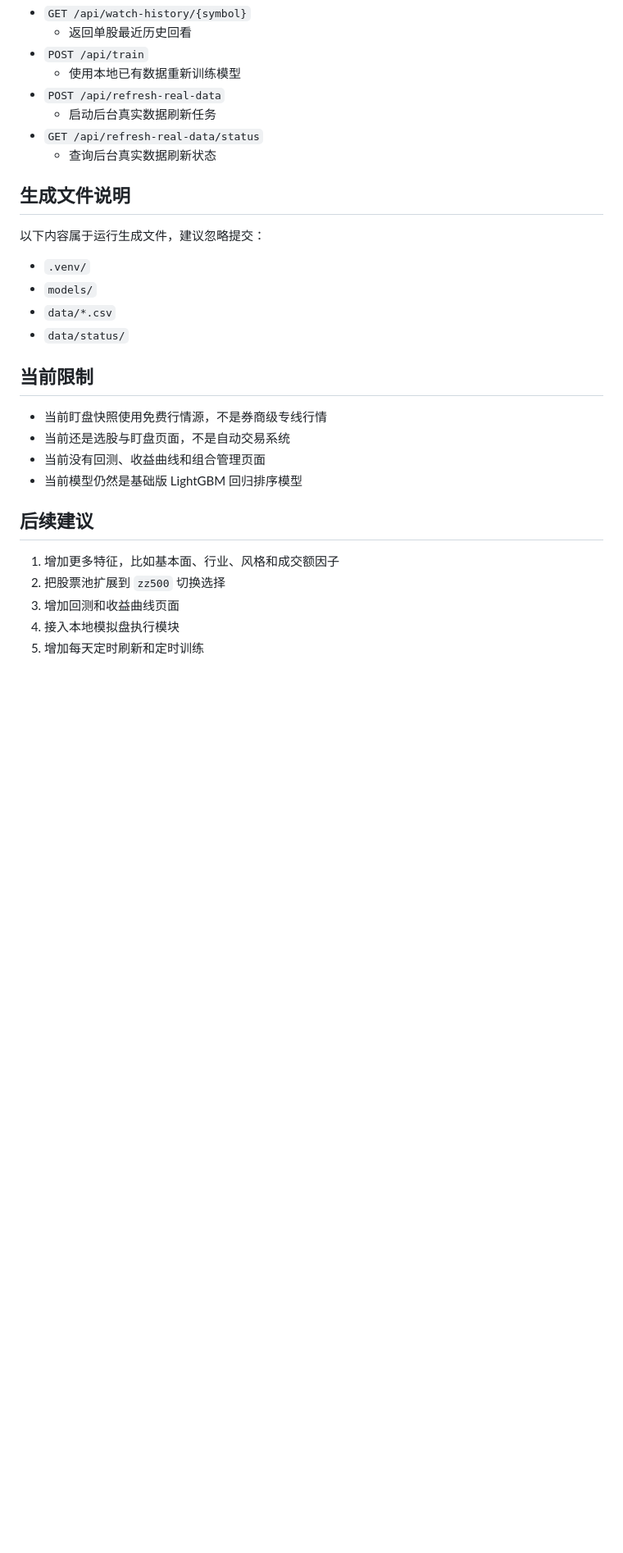
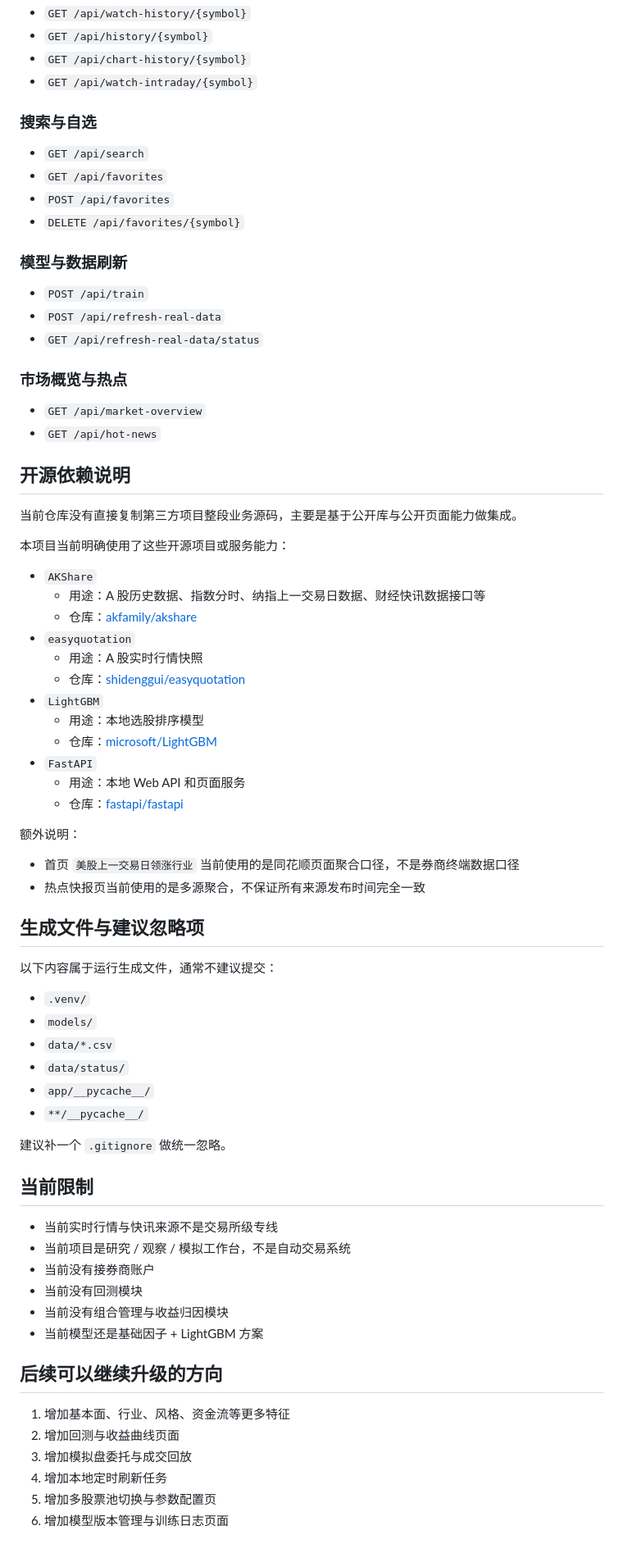
Before and after one commit to Lominih/Agu, a Markdown page: README.md, the part around one of its changes. Shown at 82% size. Drawn GitHub-style; blank space fills up the shorter version.

```diff
--- a/README.md
+++ b/README.md
@@ -187,32 +323,77 @@ cd D:\Projects\codex\Agu
 - `GET /api/watch-history/{symbol}`
-  - 返回单股最近历史回看
+- `GET /api/history/{symbol}`
+- `GET /api/chart-history/{symbol}`
+- `GET /api/watch-intraday/{symbol}`
+
+### 搜索与自选
+
+- `GET /api/search`
+- `GET /api/favorites`
+- `POST /api/favorites`
+- `DELETE /api/favorites/{symbol}`
+
+### 模型与数据刷新
+
 - `POST /api/train`
-  - 使用本地已有数据重新训练模型
 - `POST /api/refresh-real-data`
-  - 启动后台真实数据刷新任务
 - `GET /api/refresh-real-data/status`
-  - 查询后台真实数据刷新状态
 
-## 生成文件说明
+### 市场概览与热点
 
-以下内容属于运行生成文件，建议忽略提交：
+- `GET /api/market-overview`
+- `GET /api/hot-news`
+
+## 开源依赖说明
+
+当前仓库没有直接复制第三方项目整段业务源码，主要是基于公开库与公开页面能力做集成。
+
+本项目当前明确使用了这些开源项目或服务能力：
+
+- `AKShare`
+  - 用途：A 股历史数据、指数分时、纳指上一交易日数据、财经快讯数据接口等
+  - 仓库：[akfamily/akshare](https://github.com/akfamily/akshare)
+- `easyquotation`
+  - 用途：A 股实时行情快照
+  - 仓库：[shidenggui/easyquotation](https://github.com/shidenggui/easyquotation)
+- `LightGBM`
+  - 用途：本地选股排序模型
+  - 仓库：[microsoft/LightGBM](https://github.com/microsoft/LightGBM)
+- `FastAPI`
+  - 用途：本地 Web API 和页面服务
+  - 仓库：[fastapi/fastapi](https://github.com/fastapi/fastapi)
+
+额外说明：
+
+- 首页 `美股上一交易日领涨行业` 当前使用的是同花顺页面聚合口径，不是券商终端数据口径
+- 热点快报页当前使用的是多源聚合，不保证所有来源发布时间完全一致
+
+## 生成文件与建议忽略项
+
+以下内容属于运行生成文件，通常不建议提交：
 
 - `.venv/`
 - `models/`
 - `data/*.csv`
 - `data/status/`
+- `app/__pycache__/`
+- `**/__pycache__/`
+
+建议补一个 `.gitignore` 做统一忽略。
 
 ## 当前限制
 
-- 当前盯盘快照使用免费行情源，不是券商级专线行情
-- 当前还是选股与盯盘页面，不是自动交易系统
-- 当前没有回测、收益曲线和组合管理页面
-- 当前模型仍然是基础版 LightGBM 回归排序模型
+- 当前实时行情与快讯来源不是交易所级专线
+- 当前项目是研究 / 观察 / 模拟工作台，不是自动交易系统
+- 当前没有接券商账户
+- 当前没有回测模块
+- 当前没有组合管理与收益归因模块
+- 当前模型还是基础因子 + LightGBM 方案
 
-## 后续建议
+## 后续可以继续升级的方向
 
-1. 增加更多特征，比如基本面、行业、风格和成交额因子
-2. 把股票池扩展到 `zz500` 切换选择
-3. 增加回测和收益曲线页面
-4. 接入本地模拟盘执行模块
-5. 增加每天定时刷新和定时训练
+1. 增加基本面、行业、风格、资金流等更多特征
+2. 增加回测与收益曲线页面
+3. 增加模拟盘委托与成交回放
+4. 增加本地定时刷新任务
+5. 增加多股票池切换与参数配置页
+6. 增加模型版本管理与训练日志页面
```
Also changed, not shown: other parts of README.md (+238 -102 lines).
